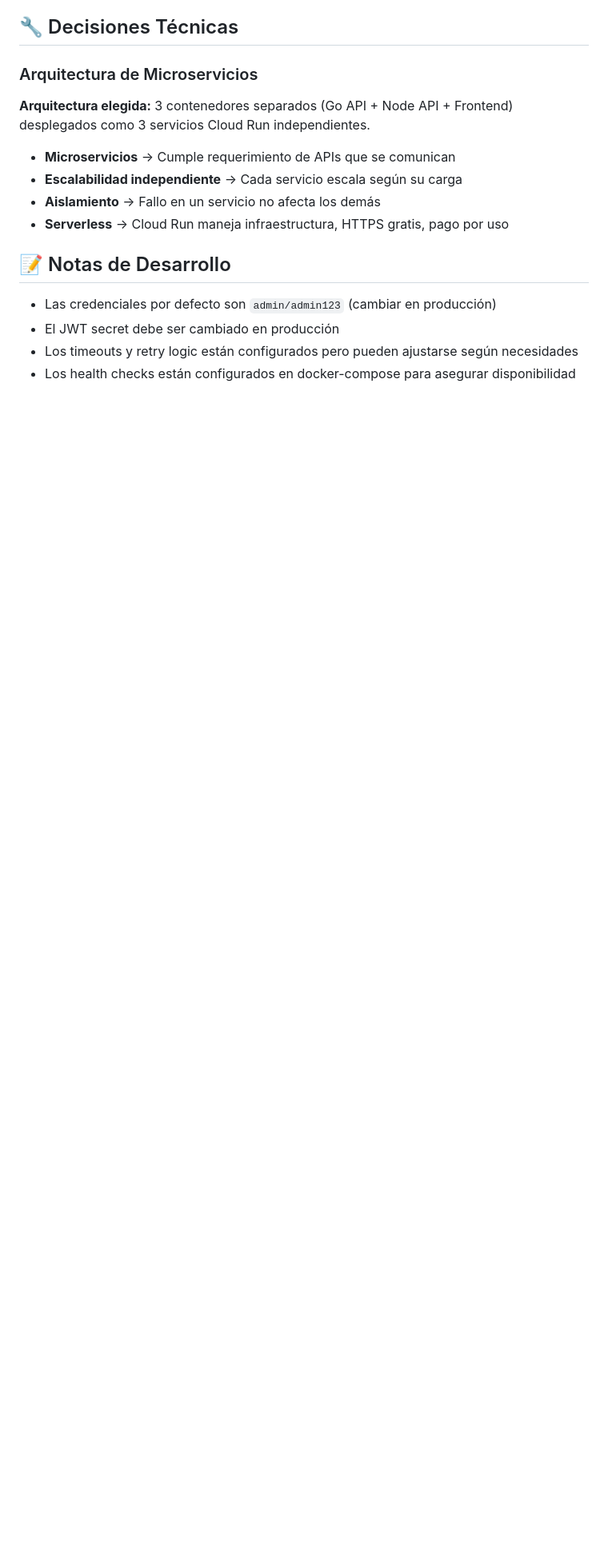
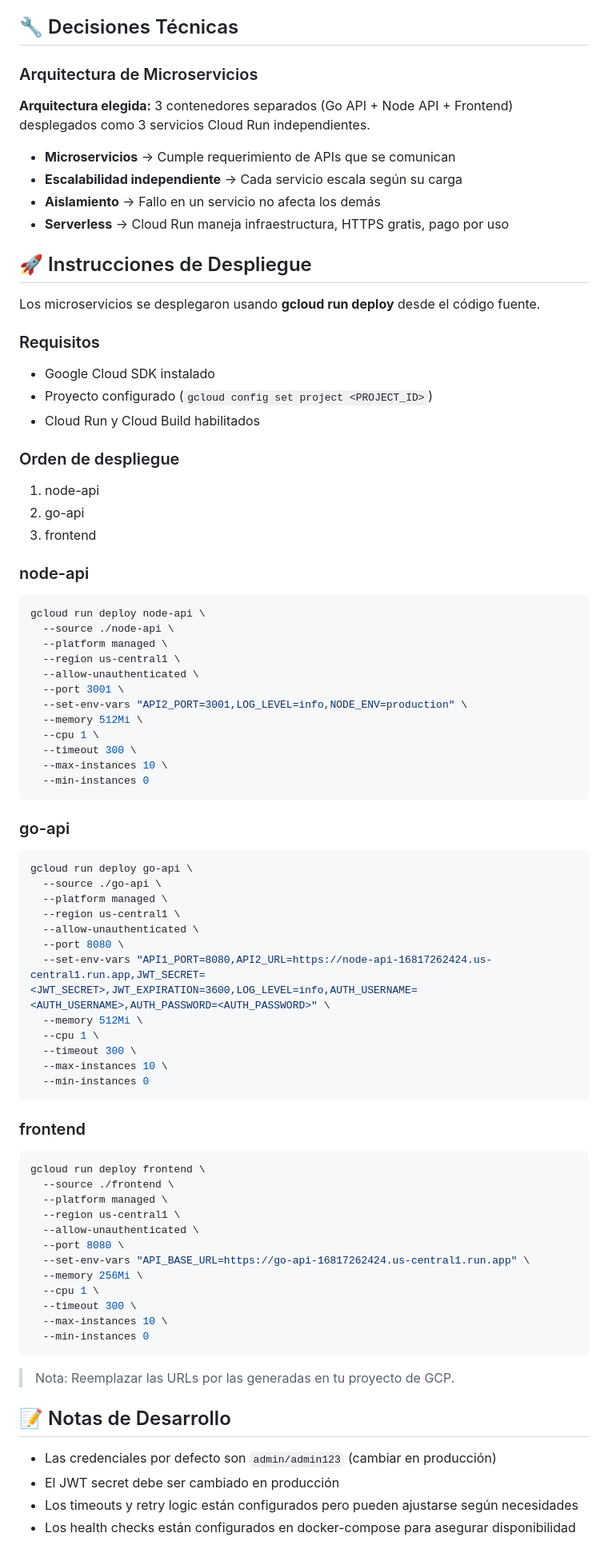
Before and after one commit to Alessandra-NA/coding-challenge, a Markdown page: README.md, the part around one of its changes. Shown at 80% size. Drawn GitHub-style; blank space fills up the shorter version.

Commit message:
Added deploy instructions

````diff
--- a/README.md
+++ b/README.md
@@ -214,6 +215,71 @@ curl -X POST http://localhost:8080/rotate \
 - **Aislamiento** → Fallo en un servicio no afecta los demás
 - **Serverless** → Cloud Run maneja infraestructura, HTTPS gratis, pago por uso
 
+## 🚀 Instrucciones de Despliegue
+
+Los microservicios se desplegaron usando **gcloud run deploy** desde el código fuente.
+
+### Requisitos
+- Google Cloud SDK instalado
+- Proyecto configurado (`gcloud config set project <PROJECT_ID>`)
+- Cloud Run y Cloud Build habilitados
+
+### Orden de despliegue
+1. node-api
+2. go-api
+3. frontend
+
+### node-api
+```bash
+gcloud run deploy node-api \
+  --source ./node-api \
+  --platform managed \
+  --region us-central1 \
+  --allow-unauthenticated \
+  --port 3001 \
+  --set-env-vars "API2_PORT=3001,LOG_LEVEL=info,NODE_ENV=production" \
+  --memory 512Mi \
+  --cpu 1 \
+  --timeout 300 \
+  --max-instances 10 \
+  --min-instances 0
+```
+
+### go-api
+```bash
+gcloud run deploy go-api \
+  --source ./go-api \
+  --platform managed \
+  --region us-central1 \
+  --allow-unauthenticated \
+  --port 8080 \
+  --set-env-vars "API1_PORT=8080,API2_URL=https://node-api-16817262424.us-central1.run.app,JWT_SECRET=<JWT_SECRET>,JWT_EXPIRATION=3600,LOG_LEVEL=info,AUTH_USERNAME=<AUTH_USERNAME>,AUTH_PASSWORD=<AUTH_PASSWORD>" \
+  --memory 512Mi \
+  --cpu 1 \
+  --timeout 300 \
+  --max-instances 10 \
+  --min-instances 0
+```
+
+### frontend
+```bash
+gcloud run deploy frontend \
+  --source ./frontend \
+  --platform managed \
+  --region us-central1 \
+  --allow-unauthenticated \
+  --port 8080 \
+  --set-env-vars "API_BASE_URL=https://go-api-16817262424.us-central1.run.app" \
+  --memory 256Mi \
+  --cpu 1 \
+  --timeout 300 \
+  --max-instances 10 \
+  --min-instances 0
+```
+
+> Nota: Reemplazar las URLs por las generadas en tu proyecto de GCP.
+
+
 ## 📝 Notas de Desarrollo
 
 - Las credenciales por defecto son `admin/admin123` (cambiar en producción)
````
Also changed, not shown: other parts of README.md (+1 -0 lines).
